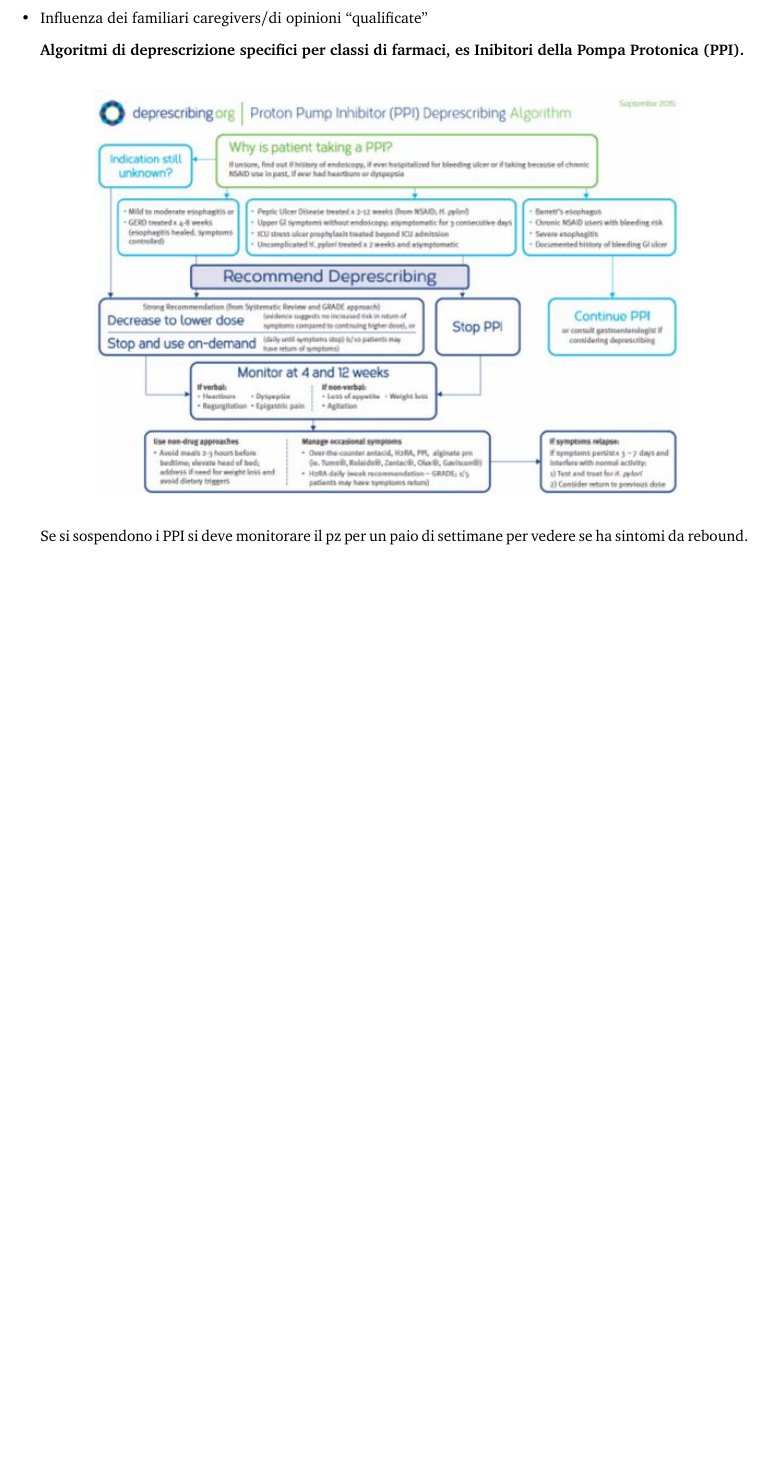
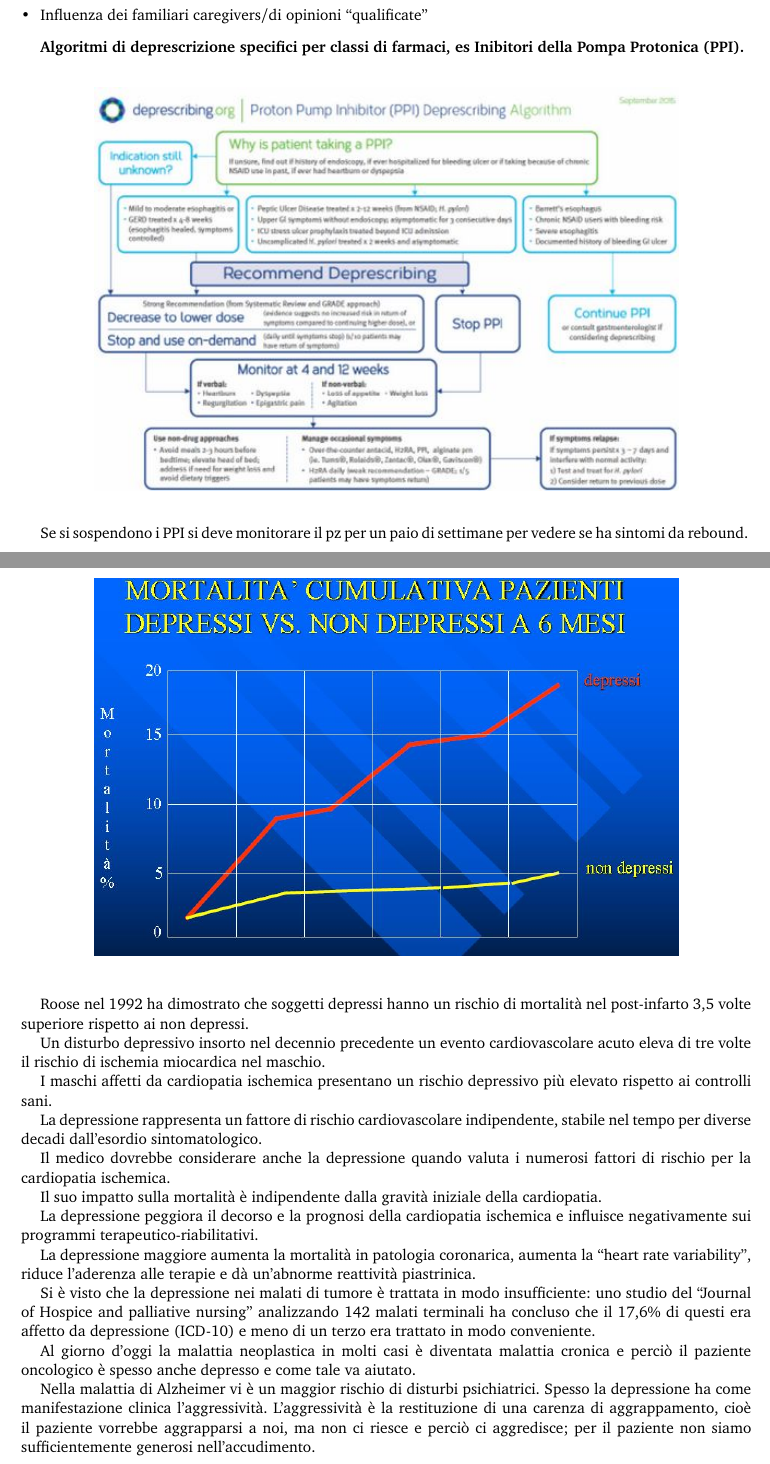
Before and after one commit to Donerio/IGIENE, a LaTeX document (Igiene.tex): part of page 354 of 354 before the commit and two parts of pages 354 and 388 of 388 after it, the two joined at a grey line, cut so that both start at the same text, the shorter picture padded with empty space. Compiled offline with pdfLaTeX.

Commit message:
Update Igiene.tex

```diff
--- a/Igiene.tex
+++ b/Igiene.tex
@@ -124,6 +124,10 @@ In bocca al lupo a tutti per gli esami!\\
 \input{36.tex}
 \input{38.tex}
 \input{37.tex}
-
+\input{38.tex}
+\input{39.tex}
+%\input{40.tex}
+\input{41.tex}
+\input{42.tex}
 
 \end{document}
```
